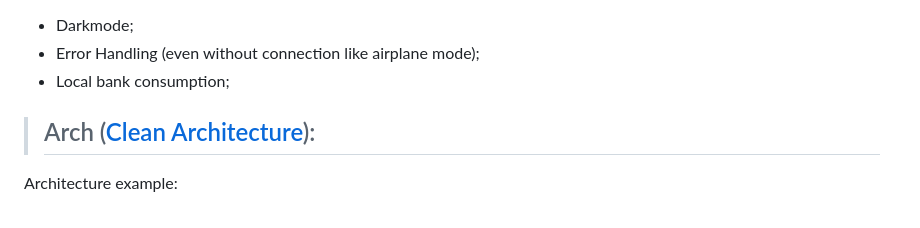
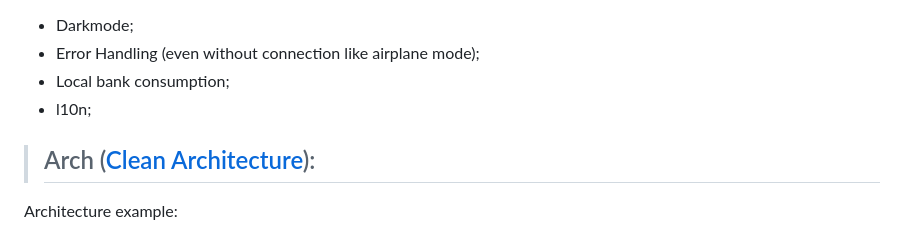
Before and after one commit to matheusjferreira/flutter_busca_cep, a Markdown page: README.md, the part around the change. Rendered like a GitHub page.

Commit message:
refactor: update README.md

```diff
--- a/README.md
+++ b/README.md
@@ -33,6 +33,7 @@ Clean arch was used for the architecture, with the aim of reducing code coupling
 * Darkmode;
 * Error Handling (even without connection like airplane mode);
 * Local bank consumption;
+* l10n;
 
 > ## Arch ([Clean Architecture](https://github.com/Flutterando/Clean-Dart)):
 
```
